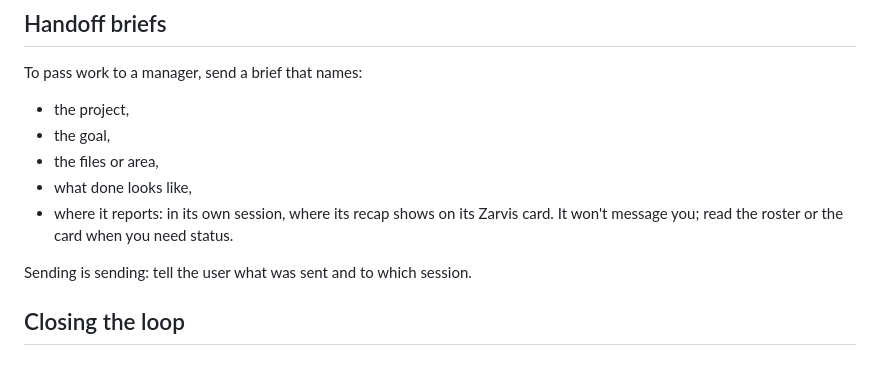
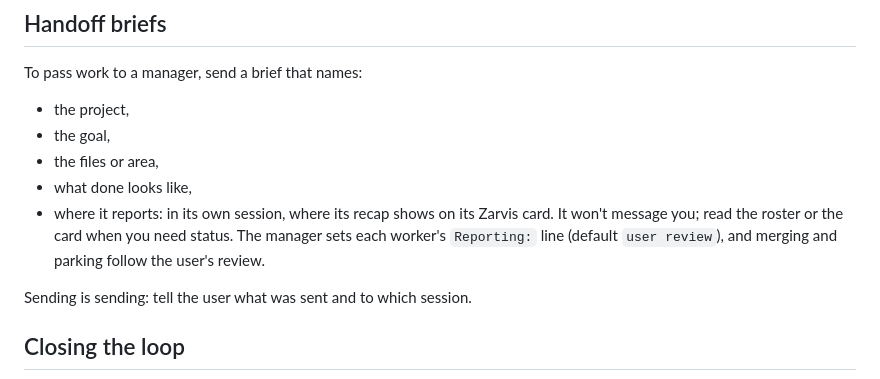
Before and after one commit to zachaustin01/zarvis, a Markdown page: skills/zarvis-interface/SKILL.md, the part around the change. Rendered like a GitHub page.

```diff
--- a/skills/zarvis-interface/SKILL.md
+++ b/skills/zarvis-interface/SKILL.md
@@ -76,7 +76,8 @@ To pass work to a manager, send a brief that names:
 - the files or area,
 - what done looks like,
 - where it reports: in its own session, where its recap shows on its Zarvis card. It won't message
-  you; read the roster or the card when you need status.
+  you; read the roster or the card when you need status. The manager sets each worker's `Reporting:`
+  line (default `user review`), and merging and parking follow the user's review.
 
 Sending is sending: tell the user what was sent and to which session.
 
```
Also changed, not shown: skills/zarvis-manager/SKILL.md (+14 -13 lines), skills/zarvis-worker/SKILL.md (+18 -9 lines).
